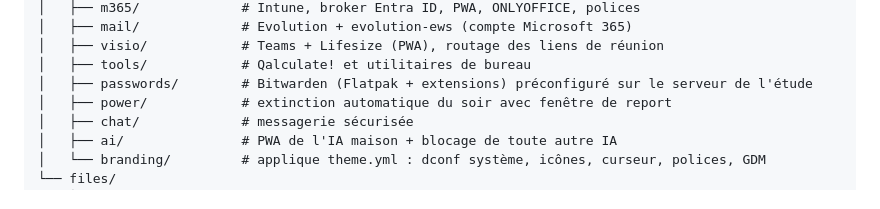
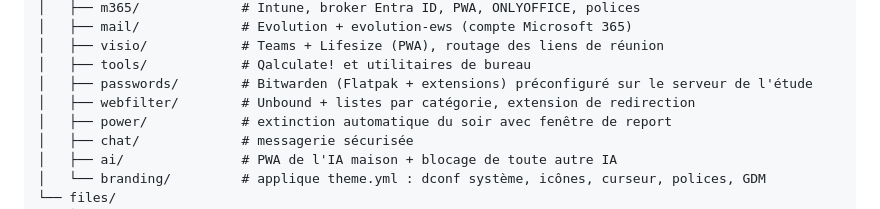
Before and after one commit to 35Kn-NW/poste-collab, a Markdown page: README.md, the part around the change. Drawn GitHub-style.

```diff
--- a/README.md
+++ b/README.md
@@ -60,6 +60,7 @@ linux-collab/
 │   ├── visio/            # Teams + Lifesize (PWA), routage des liens de réunion
 │   ├── tools/            # Qalculate! et utilitaires de bureau
 │   ├── passwords/        # Bitwarden (Flatpak + extensions) préconfiguré sur le serveur de l'étude
+│   ├── webfilter/        # Unbound + listes par catégorie, extension de redirection
 │   ├── power/            # extinction automatique du soir avec fenêtre de report
 │   ├── chat/             # messagerie sécurisée
 │   ├── ai/               # PWA de l'IA maison + blocage de toute autre IA
```
Also changed, not shown: docs/NOTES.md (+31 -1 lines), docs/ROADMAP.md (+7 -0 lines).
